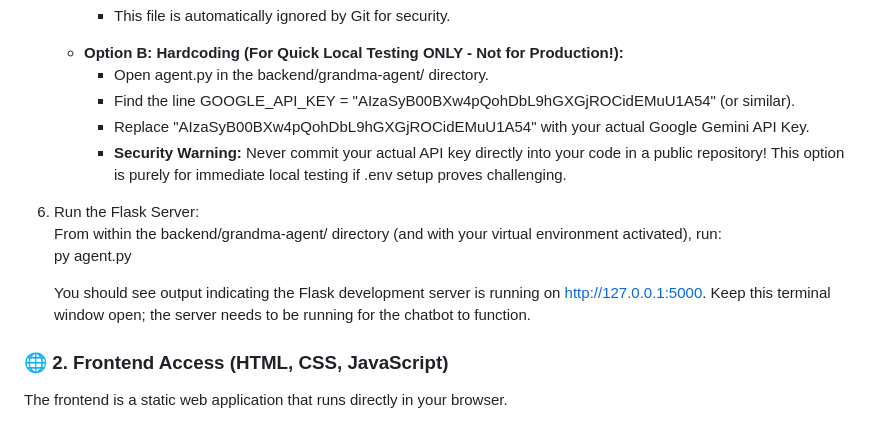
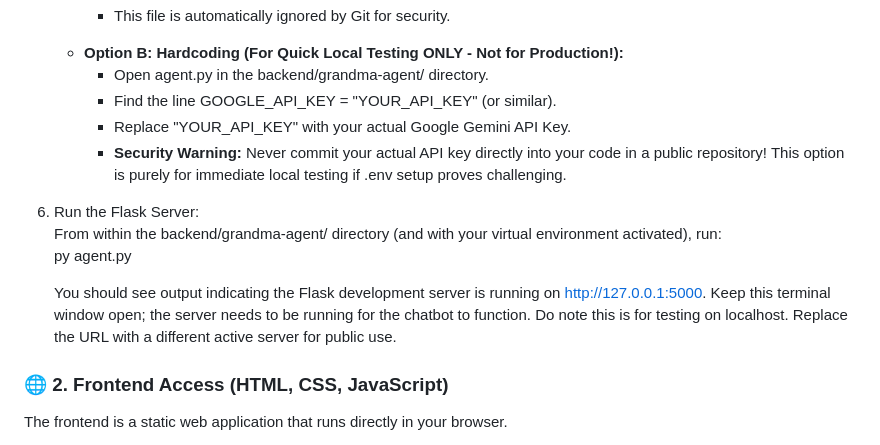
Before and after one commit to kittypurrnaz/CS-girls-hackathon-team16, a Markdown page: README.md, the part around the change. GitHub-like rendering.

```diff
--- a/README.md
+++ b/README.md
@@ -99,14 +99,14 @@ The backend powers the Grandma Chatbot by communicating with the Google Gemini A
      * This file is automatically ignored by Git for security.
    * **Option B: Hardcoding (For Quick Local Testing ONLY \- Not for Production\!):**
      * Open agent.py in the backend/grandma-agent/ directory.
-     * Find the line GOOGLE\_API\_KEY \= "AIzaSyB00BXw4pQohDbL9hGXGjROCidEMuU1A54" (or similar).
-     * Replace "AIzaSyB00BXw4pQohDbL9hGXGjROCidEMuU1A54" with your actual Google Gemini API Key.
+     * Find the line GOOGLE\_API\_KEY \= "YOUR_API_KEY" (or similar).
+     * Replace "YOUR_API_KEY" with your actual Google Gemini API Key.
      * **Security Warning:** Never commit your actual API key directly into your code in a public repository\! This option is purely for immediate local testing if .env setup proves challenging.
 6. Run the Flask Server:
    From within the backend/grandma-agent/ directory (and with your virtual environment activated), run:
    py agent.py
 
-   You should see output indicating the Flask development server is running on http://127.0.0.1:5000. Keep this terminal window open; the server needs to be running for the chatbot to function.
+   You should see output indicating the Flask development server is running on http://127.0.0.1:5000. Keep this terminal window open; the server needs to be running for the chatbot to function. Do note this is for testing on localhost. Replace the URL with a different active server for public use.
 
 ### **🌐 2\. Frontend Access (HTML, CSS, JavaScript)**
 
```
